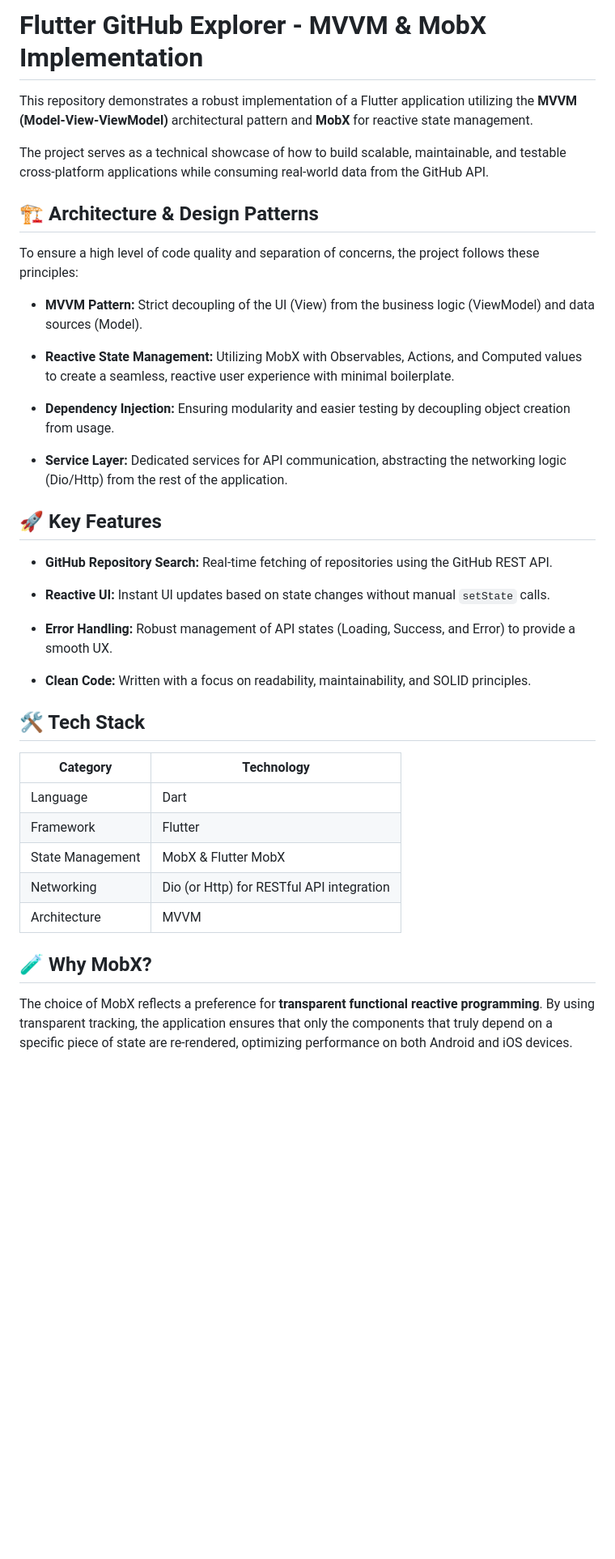
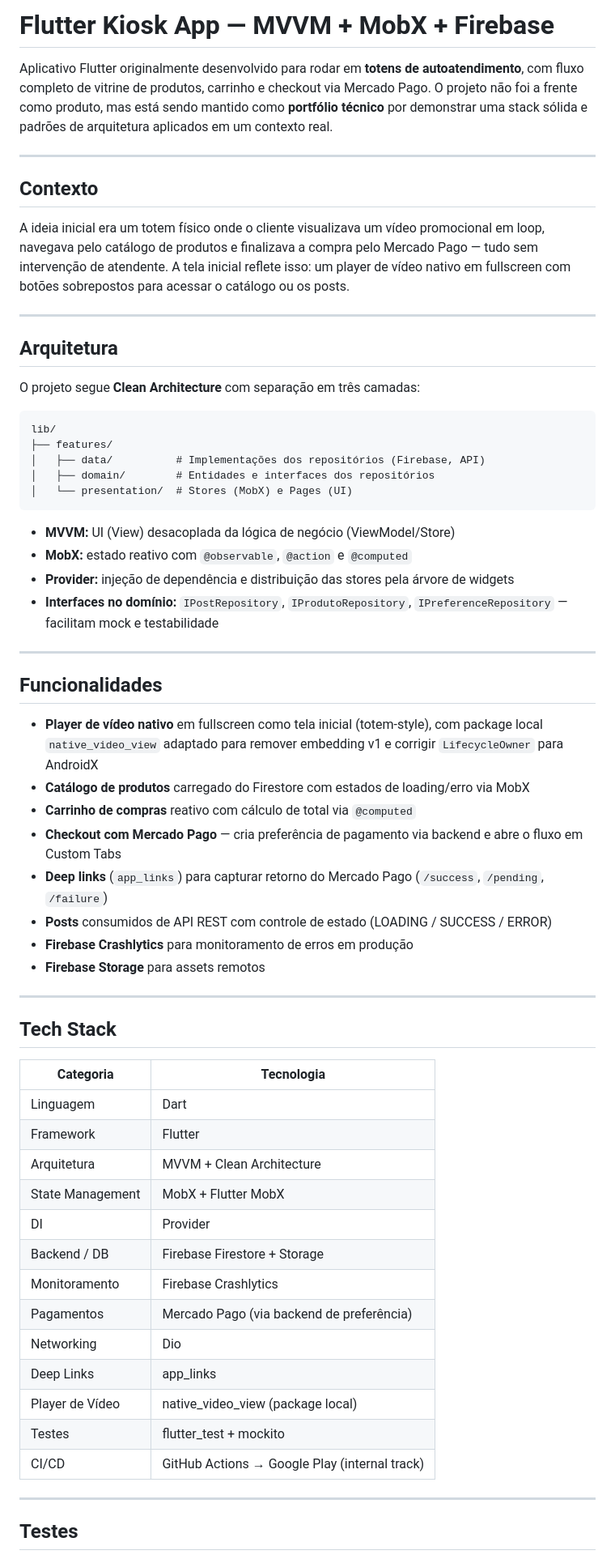
Before and after one commit to cristianopcortez/flutter_mvvm_mobx_github, a Markdown page: README.md, the part around one of its changes. Shown at 81% size. GitHub-like rendering; blank space fills up the shorter version.

Commit message:
docs: reescreve README refletindo contexto real do projeto (totem/portfolio)
Made-with: Cursor

````diff
--- a/README.md
+++ b/README.md
@@ -1,42 +1,66 @@
-# Flutter GitHub Explorer - MVVM & MobX Implementation
+# Flutter Kiosk App — MVVM + MobX + Firebase
 
-This repository demonstrates a robust implementation of a Flutter application utilizing the **MVVM (Model-View-ViewModel)** architectural pattern and **MobX** for reactive state management.
+Aplicativo Flutter originalmente desenvolvido para rodar em **totens de autoatendimento**, com fluxo completo de vitrine de produtos, carrinho e checkout via Mercado Pago. O projeto não foi a frente como produto, mas está sendo mantido como **portfólio técnico** por demonstrar uma stack sólida e padrões de arquitetura aplicados em um contexto real.
 
-The project serves as a technical showcase of how to build scalable, maintainable, and testable cross-platform applications while consuming real-world data from the GitHub API.
+---
 
-## 🏗 Architecture & Design Patterns
+## Contexto
 
-To ensure a high level of code quality and separation of concerns, the project follows these principles:
+A ideia inicial era um totem físico onde o cliente visualizava um vídeo promocional em loop, navegava pelo catálogo de produtos e finalizava a compra pelo Mercado Pago — tudo sem intervenção de atendente. A tela inicial reflete isso: um player de vídeo nativo em fullscreen com botões sobrepostos para acessar o catálogo ou os posts.
 
-- **MVVM Pattern:** Strict decoupling of the UI (View) from the business logic (ViewModel) and data sources (Model).
+---
 
-- **Reactive State Management:** Utilizing MobX with Observables, Actions, and Computed values to create a seamless, reactive user experience with minimal boilerplate.
+## Arquitetura
 
-- **Dependency Injection:** Ensuring modularity and easier testing by decoupling object creation from usage.
+O projeto segue **Clean Architecture** com separação em três camadas:
 
-- **Service Layer:** Dedicated services for API communication, abstracting the networking logic (Dio/Http) from the rest of the application.
+```
+lib/
+├── features/
+│   ├── data/          # Implementações dos repositórios (Firebase, API)
+│   ├── domain/        # Entidades e interfaces dos repositórios
+│   └── presentation/  # Stores (MobX) e Pages (UI)
+```
 
-## 🚀 Key Features
+- **MVVM:** UI (View) desacoplada da lógica de negócio (ViewModel/Store)
+- **MobX:** estado reativo com `@observable`, `@action` e `@computed`
+- **Provider:** injeção de dependência e distribuição das stores pela árvore de widgets
+- **Interfaces no domínio:** `IPostRepository`, `IProdutoRepository`, `IPreferenceRepository` — facilitam mock e testabilidade
 
-- **GitHub Repository Search:** Real-time fetching of repositories using the GitHub REST API.
+---
 
-- **Reactive UI:** Instant UI updates based on state changes without manual `setState` calls.
+## Funcionalidades
 
-- **Error Handling:** Robust management of API states (Loading, Success, and Error) to provide a smooth UX.
+- **Player de vídeo nativo** em fullscreen como tela inicial (totem-style), com package local `native_video_view` adaptado para remover embedding v1 e corrigir `LifecycleOwner` para AndroidX
+- **Catálogo de produtos** carregado do Firestore com estados de loading/erro via MobX
+- **Carrinho de compras** reativo com cálculo de total via `@computed`
+- **Checkout com Mercado Pago** — cria preferência de pagamento via backend e abre o fluxo em Custom Tabs
+- **Deep links** (`app_links`) para capturar retorno do Mercado Pago (`/success`, `/pending`, `/failure`)
+- **Posts** consumidos de API REST com controle de estado (LOADING / SUCCESS / ERROR)
+- **Firebase Crashlytics** para monitoramento de erros em produção
+- **Firebase Storage** para assets remotos
 
-- **Clean Code:** Written with a focus on readability, maintainability, and SOLID principles.
+---
 
-## 🛠 Tech Stack
+## Tech Stack
 
-| Category        | Technology                          |
-| --------------- | ----------------------------------- |
-| Language        | Dart                                |
-| Framework       | Flutter                             |
-| State Management| MobX & Flutter MobX                 |
-| Networking      | Dio (or Http) for RESTful API integration |
-| Architecture    | MVVM                                |
+| Categoria         | Tecnologia                              |
+|-------------------|-----------------------------------------|
+| Linguagem         | Dart                                    |
+| Framework         | Flutter                                 |
+| Arquitetura       | MVVM + Clean Architecture               |
+| State Management  | MobX + Flutter MobX                     |
+| DI                | Provider                                |
+| Backend / DB      | Firebase Firestore + Storage            |
+| Monitoramento     | Firebase Crashlytics                    |
+| Pagamentos        | Mercado Pago (via backend de preferência) |
+| Networking        | Dio                                     |
+| Deep Links        | app_links                               |
+| Player de Vídeo   | native_video_view (package local)       |
+| Testes            | flutter_test + mockito                  |
+| CI/CD             | GitHub Actions → Google Play (internal track) |
 
-## 🧪 Why MobX?
+---
 
-The choice of MobX reflects a preference for **transparent functional reactive programming**. By using transparent tracking, the application ensures that only the components that truly depend on a specific piece of state are re-rendered, optimizing performance on both Android and iOS devices.
+## Testes
 
````
Also changed, not shown: other parts of README.md (+53 -7 lines).
